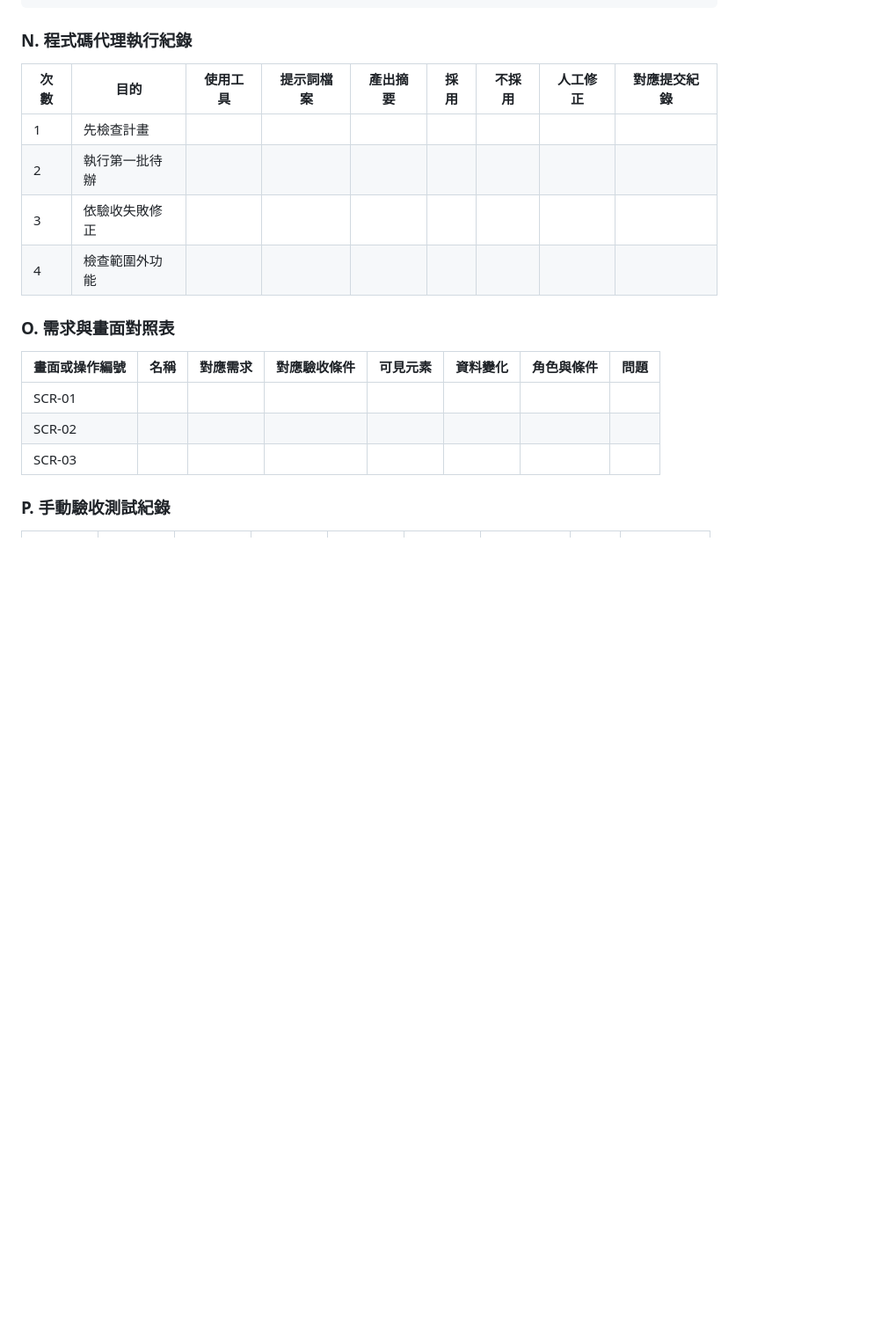
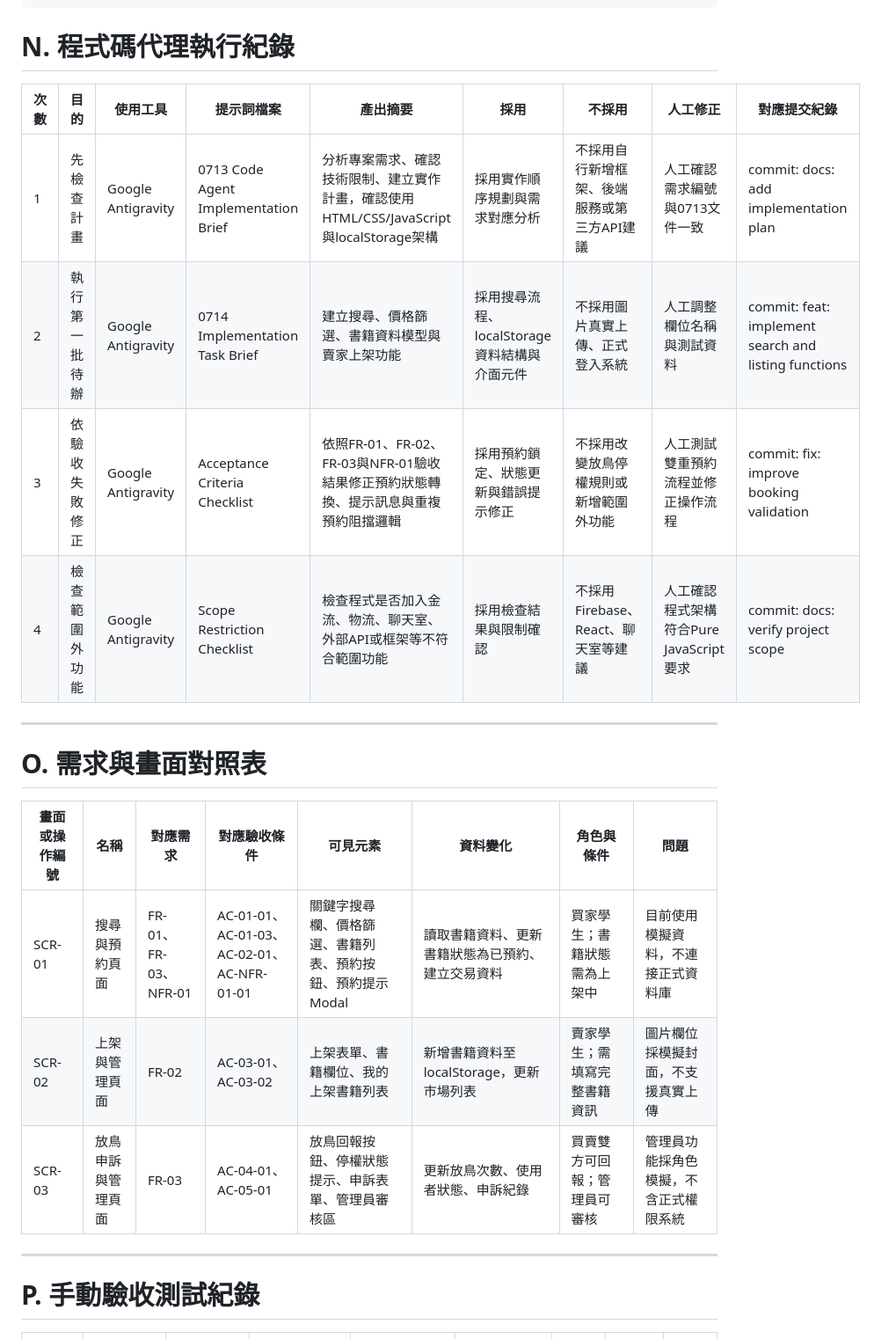
Before and after one commit to wwwwwhite0501/TKU_114-3_SAD_Group04, a Markdown page: 0714/0714.md, the part around one of its changes. Shown at 88% size. Drawn GitHub-style; blank space fills up the shorter version.

````diff
--- a/0714/0714.md
+++ b/0714/0714.md
@@ -191,24 +191,28 @@ GitHub 儲存庫連結：https://github.com/wwwwwhite0501/TKU_114-3_SAD_Group04
 6. 未完成項目
 ```
 
-### N. 程式碼代理執行紀錄
+# N. 程式碼代理執行紀錄
 
 | 次數 | 目的 | 使用工具 | 提示詞檔案 | 產出摘要 | 採用 | 不採用 | 人工修正 | 對應提交紀錄 |
 | --- | --- | --- | --- | --- | --- | --- | --- | --- |
-| 1 | 先檢查計畫 |  |  |  |  |  |  |  |
-| 2 | 執行第一批待辦 |  |  |  |  |  |  |  |
-| 3 | 依驗收失敗修正 |  |  |  |  |  |  |  |
-| 4 | 檢查範圍外功能 |  |  |  |  |  |  |  |
+| 1 | 先檢查計畫 | Google Antigravity | 0713 Code Agent Implementation Brief | 分析專案需求、確認技術限制、建立實作計畫，確認使用HTML/CSS/JavaScript與localStorage架構 | 採用實作順序規劃與需求對應分析 | 不採用自行新增框架、後端服務或第三方API建議 | 人工確認需求編號與0713文件一致 | commit: docs: add implementation plan |
+| 2 | 執行第一批待辦 | Google Antigravity | 0714 Implementation Task Brief | 建立搜尋、價格篩選、書籍資料模型與賣家上架功能 | 採用搜尋流程、localStorage資料結構與介面元件 | 不採用圖片真實上傳、正式登入系統 | 人工調整欄位名稱與測試資料 | commit: feat: implement search and listing functions |
+| 3 | 依驗收失敗修正 | Google Antigravity | Acceptance Criteria Checklist | 依照FR-01、FR-02、FR-03與NFR-01驗收結果修正預約狀態轉換、提示訊息與重複預約阻擋邏輯 | 採用預約鎖定、狀態更新與錯誤提示修正 | 不採用改變放鳥停權規則或新增範圍外功能 | 人工測試雙重預約流程並修正操作流程 | commit: fix: improve booking validation |
+| 4 | 檢查範圍外功能 | Google Antigravity | Scope Restriction Checklist | 檢查程式是否加入金流、物流、聊天室、外部API或框架等不符合範圍功能 | 採用檢查結果與限制確認 | 不採用Firebase、React、聊天室等建議 | 人工確認程式架構符合Pure JavaScript要求 | commit: docs: verify project scope |
 
-### O. 需求與畫面對照表
+---
+
+# O. 需求與畫面對照表
 
 | 畫面或操作編號 | 名稱 | 對應需求 | 對應驗收條件 | 可見元素 | 資料變化 | 角色與條件 | 問題 |
 | --- | --- | --- | --- | --- | --- | --- | --- |
-| SCR-01 |  |  |  |  |  |  |  |
-| SCR-02 |  |  |  |  |  |  |  |
-| SCR-03 |  |  |  |  |  |  |  |
+| SCR-01 | 搜尋與預約頁面 | FR-01、FR-03、NFR-01 | AC-01-01、AC-01-03、AC-02-01、AC-NFR-01-01 | 關鍵字搜尋欄、價格篩選、書籍列表、預約按鈕、預約提示Modal | 讀取書籍資料、更新書籍狀態為已預約、建立交易資料 | 買家學生；書籍狀態需為上架中 | 目前使用模擬資料，不連接正式資料庫 |
+| SCR-02 | 上架與管理頁面 | FR-02 | AC-03-01、AC-03-02 | 上架表單、書籍欄位、我的上架書籍列表 | 新增書籍資料至localStorage，更新市場列表 | 賣家學生；需填寫完整書籍資訊 | 圖片欄位採模擬封面，不支援真實上傳 |
+| SCR-03 | 放鳥申訴與管理頁面 | FR-03 | AC-04-01、AC-05-01 | 放鳥回報按鈕、停權狀態提示、申訴表單、管理員審核區 | 更新放鳥次數、使用者狀態、申訴紀錄 | 買賣雙方可回報；管理員可審核 | 管理員功能採角色模擬，不含正式權限系統 |
 
-### P. 手動驗收測試紀錄
+---
+
+# P. 手動驗收測試紀錄
 
 | 測試編號 | 驗收條件 | 前置資料 | 操作步驟 | 預期結果 | 實際結果 | 通過／失敗 | 證據 | 修正與重測 |
 | --- | --- | --- | --- | --- | --- | --- | --- | --- |
````
Also changed, not shown: other parts of 0714/0714.md (+28 -25 lines).
